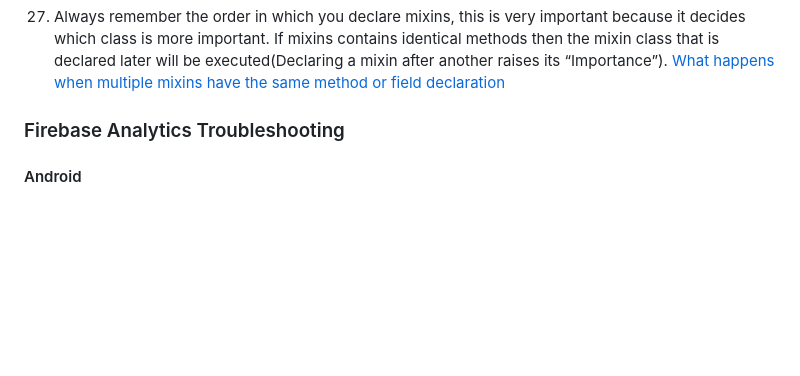
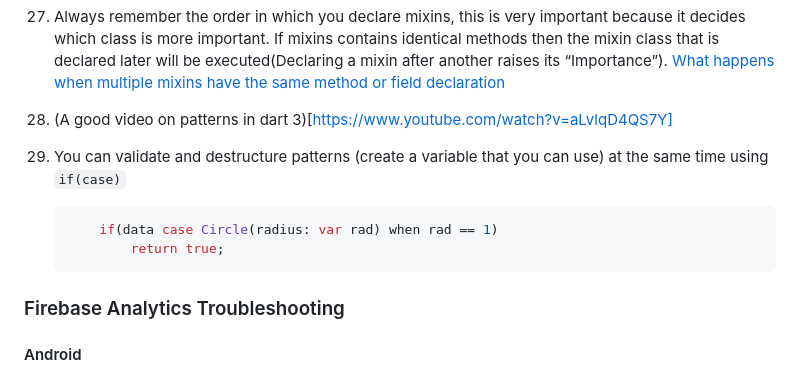
Before and after one commit to DanWlker/flutter_concepts, a Markdown page: README.md, the part around the change. Rendered like a GitHub page; blank space fills up the shorter version.

````diff
--- a/README.md
+++ b/README.md
@@ -173,6 +173,12 @@
 25. For more pattern matching possibilities, read these: [Branches](https://dart.dev/language/branches), [Patterns](https://dart.dev/language/patterns), [Pattern types](https://dart.dev/language/pattern-types)
 26. [Dart's notion of "private methods" and why its different](https://stackoverflow.com/questions/57798124/should-subclasses-inherit-private-mixin-variables-in-dart). The short of it is, private names are private to that "library"
 27. Always remember the order in which you declare mixins, this is very important because it decides which class is more important. If mixins contains identical methods then the mixin class that is declared later will be executed(Declaring a mixin after another raises its “Importance”). [What happens when multiple mixins have the same method or field declaration](https://medium.com/flutter-community/https-medium-com-shubhamhackzz-dart-for-flutter-mixins-in-dart-f8bb10a3d341)
+28. (A good video on patterns in dart 3)[https://www.youtube.com/watch?v=aLvlqD4QS7Y]
+29. You can validate and destructure patterns (create a variable that you can use) at the same time using ```if(case)```
+    ```dart
+        if(data case Circle(radius: var rad) when rad == 1)
+            return true;
+    ```
 
 ### Firebase Analytics Troubleshooting
 
````
